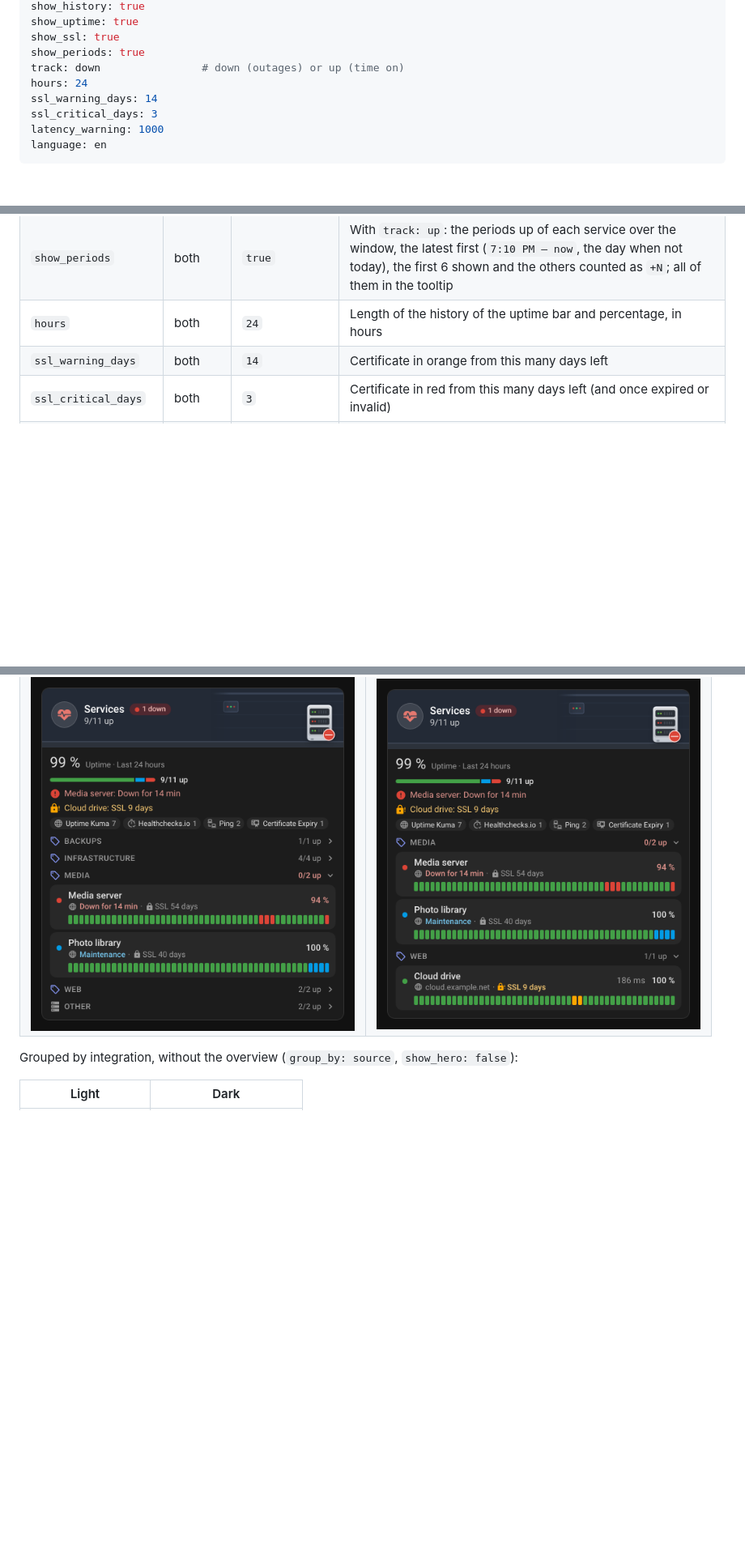
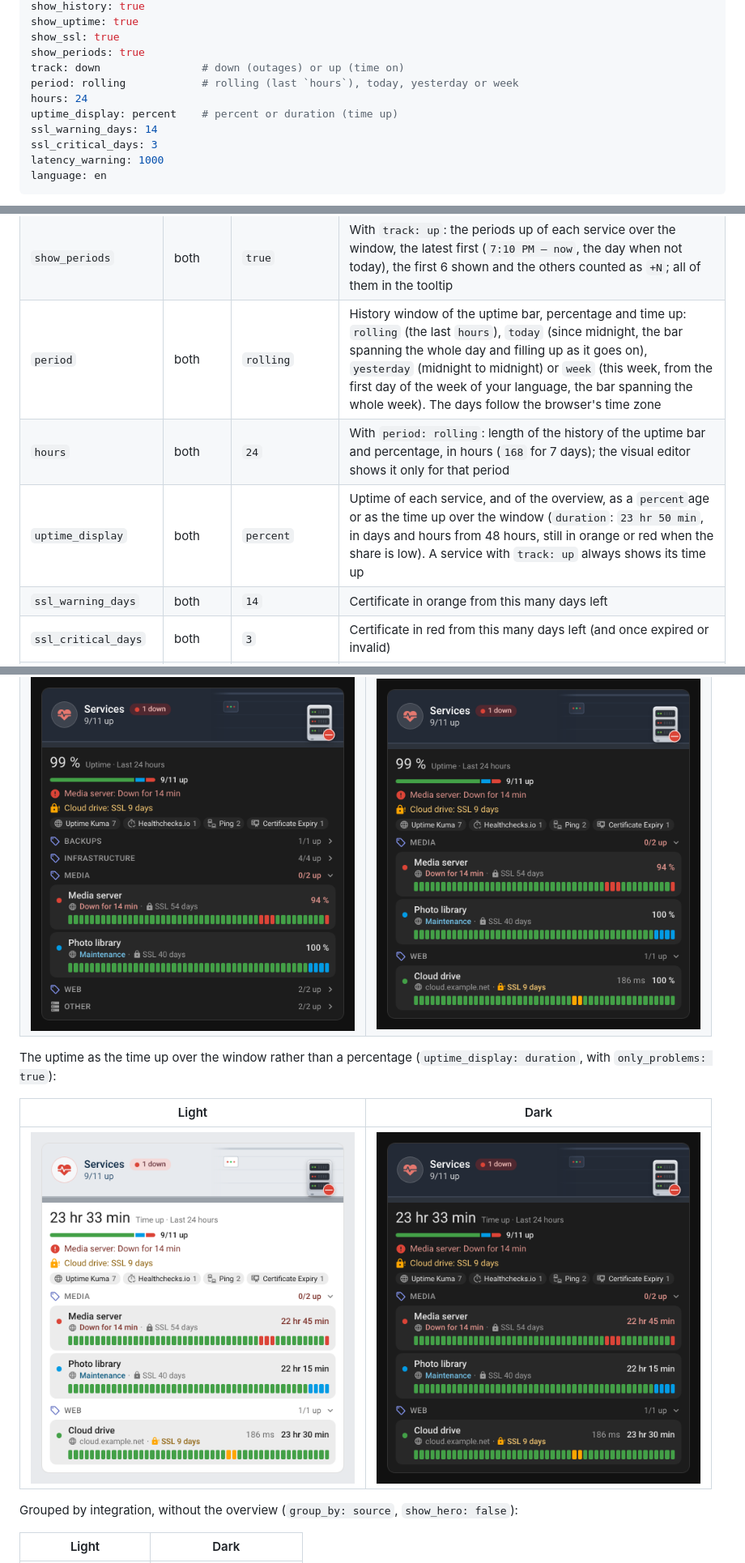
Before and after one commit to juju35/ha-uptime-card, a Markdown page: README.md, 3 parts joined by grey strips. Shown at 81% size. Rendered like a GitHub page; pictures changed too: screenshots/card-duration-dark.png (added), screenshots/card-duration.png (added); blank space fills up the shorter version.

```diff
--- a/README.md
+++ b/README.md
@@ -134,7 +135,9 @@ show_uptime: true
 show_ssl: true
 show_periods: true
 track: down                # down (outages) or up (time on)
+period: rolling            # rolling (last `hours`), today, yesterday or week
 hours: 24
+uptime_display: percent    # percent or duration (time up)
 ssl_warning_days: 14
 ssl_critical_days: 3
 latency_warning: 1000
@@ -195,7 +198,9 @@ entities:
 | `show_ssl` | both | `true` | Certificate expiry of each service, and its alerts |
 | `track` | both | `down` | What the time of a service is counted as: `down` (outages: `Down for 14 min`, uptime percentage) or `up` (time on, for a PC or a console: a service down reads `Off` in grey and is not a problem, `Up for 1 hr 20 min`, the time up over the window instead of the percentage, and its periods up). Can be set per entity in `entities` |
 | `show_periods` | both | `true` | With `track: up`: the periods up of each service over the window, the latest first (`7:10 PM – now`, the day when not today), the first 6 shown and the others counted as `+N`; all of them in the tooltip |
-| `hours` | both | `24` | Length of the history of the uptime bar and percentage, in hours |
+| `period` | both | `rolling` | History window of the uptime bar, percentage and time up: `rolling` (the last `hours`), `today` (since midnight, the bar spanning the whole day and filling up as it goes on), `yesterday` (midnight to midnight) or `week` (this week, from the first day of the week of your language, the bar spanning the whole week). The days follow the browser's time zone |
+| `hours` | both | `24` | With `period: rolling`: length of the history of the uptime bar and percentage, in hours (`168` for 7 days); the visual editor shows it only for that period |
+| `uptime_display` | both | `percent` | Uptime of each service, and of the overview, as a `percent`age or as the time up over the window (`duration`: `23 hr 50 min`, in days and hours from 48 hours, still in orange or red when the share is low). A service with `track: up` always shows its time up |
 | `ssl_warning_days` | both | `14` | Certificate in orange from this many days left |
 | `ssl_critical_days` | both | `3` | Certificate in red from this many days left (and once expired or invalid) |
 | `latency_warning` | both | `1000` | Response time in orange above this many milliseconds |
@@ -248,6 +253,12 @@ Groups folded (`collapsed: true`): the Media group, with a service down, stays u
 | <img src="https://raw.githubusercontent.com/juju35/ha-uptime-card/main/screenshots/card-folded.png" alt="folded groups" width="400"> | <img src="https://raw.githubusercontent.com/juju35/ha-uptime-card/main/screenshots/card-problems.png" alt="only problems" width="400"> |
 | <img src="https://raw.githubusercontent.com/juju35/ha-uptime-card/main/screenshots/card-folded-dark.png" alt="folded groups dark" width="400"> | <img src="https://raw.githubusercontent.com/juju35/ha-uptime-card/main/screenshots/card-problems-dark.png" alt="only problems dark" width="400"> |
 
+The uptime as the time up over the window rather than a percentage (`uptime_display: duration`, with `only_problems: true`):
+
+| Light | Dark |
+|---|---|
+| <img src="https://raw.githubusercontent.com/juju35/ha-uptime-card/main/screenshots/card-duration.png" alt="time up instead of the percentage" width="400"> | <img src="https://raw.githubusercontent.com/juju35/ha-uptime-card/main/screenshots/card-duration-dark.png" alt="time up instead of the percentage dark" width="400"> |
+
 Grouped by integration, without the overview (`group_by: source`, `show_hero: false`):
 
 | Light | Dark |
```
Also changed, not shown: other parts of README.md (+2 -1 lines), CHANGELOG.md (+11 -0 lines), screenshots/up-dark.gif, screenshots/up.gif, 8 other files.
